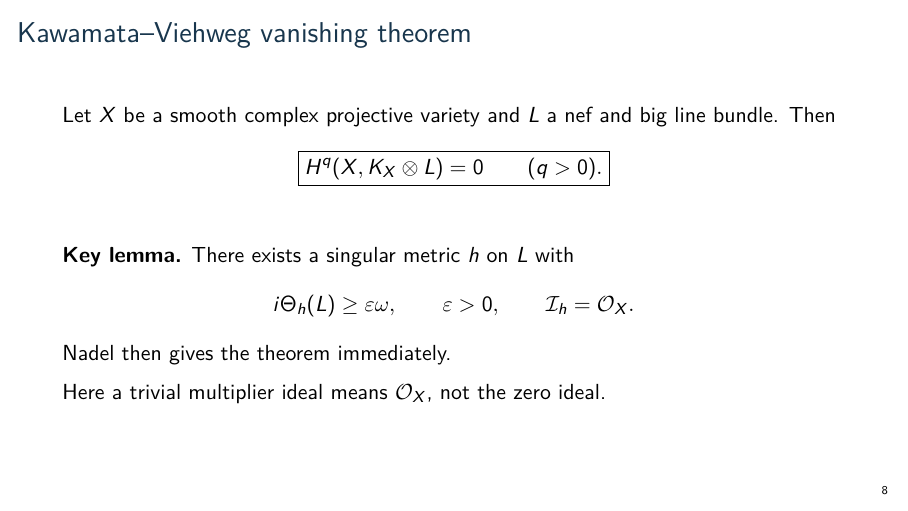
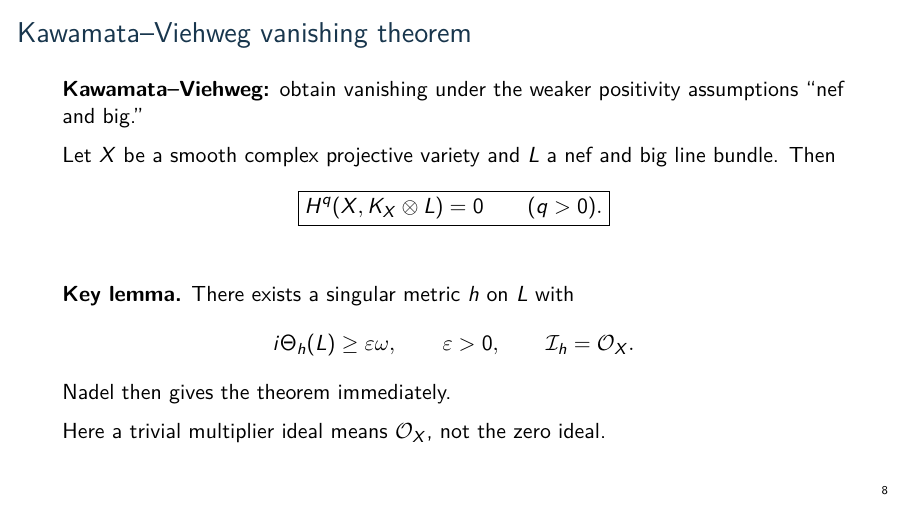
Before and after one commit to danimalabares/tmp, LaTeX slides (kodaira-lectures/slides.tex): page 8 of 10. Compiled offline with pdfLaTeX.

Commit message:
ChatGPT: add requested weaker-positivity sentence to Kawamata-Viehweg theorem slide

```diff
--- a/kodaira-lectures/slides.tex
+++ b/kodaira-lectures/slides.tex
@@ -158,6 +158,10 @@ The second guarantees enough sections of high powers.
 
 % Verbitsky, lecture 24, slide 14.
 \begin{frame}{Kawamata--Viehweg vanishing theorem}
+\textbf{Kawamata--Viehweg:} obtain vanishing under the weaker
+positivity assumptions ``nef and big.''
+\medskip
+
 Let \(X\) be a smooth complex projective variety and \(L\)
 a nef and big line bundle. Then
 \[
```
